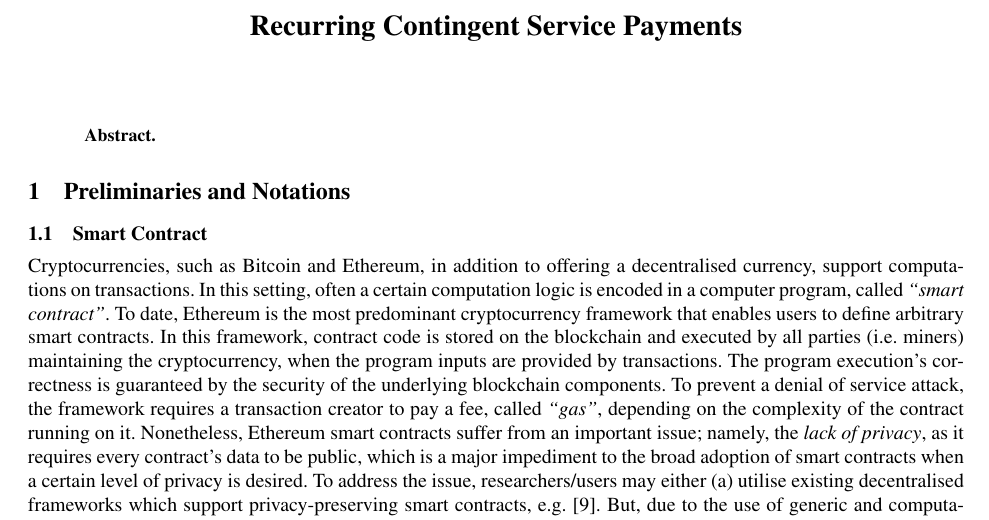
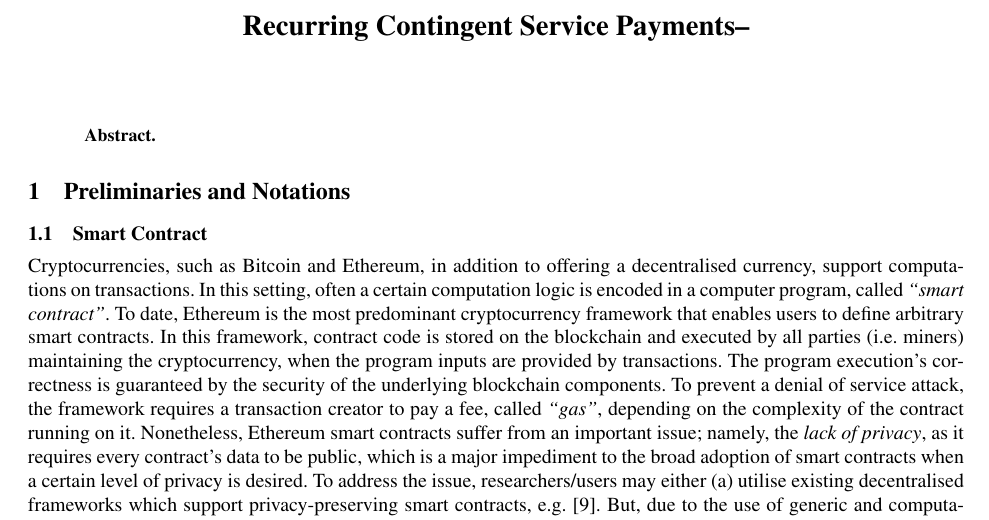
Before and after one commit to AydinAbadi/RC-S-P, a LaTeX paper (R-zkCSP.tex): part of page 1 of 24, cut so that both start at the same text. Compiled offline with pdfLaTeX.

Commit message:
initial commit

```diff
--- a/R-zkCSP.tex
+++ b/R-zkCSP.tex
@@ -169,7 +169,7 @@
 %\newtheorem{lemma}{Lemma}
 %\newtheorem{claim}{Claim}
 
-\title{Recurring Contingent Service Payments}
+\title{Recurring Contingent Service Payments--}
 %
 %\titlerunning{Hamiltonian Mechanics}  % abbreviated title (for running head)
 %                                     also used for the TOC unless
```
Also changed, not shown: R-zkCSP.pdf, 4 other files.
